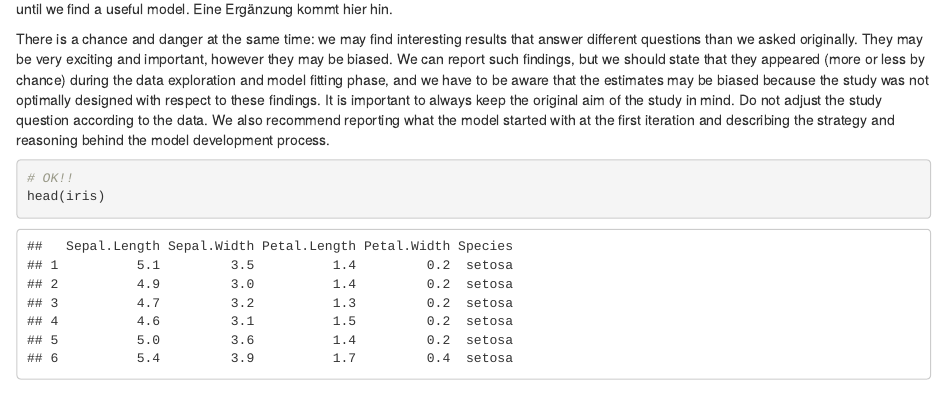
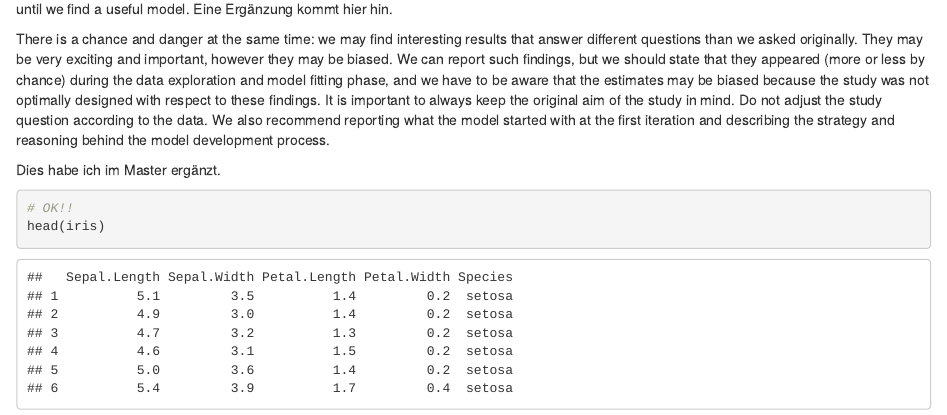
Before and after one commit to TobiasRoth/testPDA, an R Markdown document (02-Neues_Kapitel.Rmd): the page in a window 1100 px wide, from 130 px down. Rendered offline with R 4.5, knitr and Pandoc, with nearby package versions; drawn as R Markdown's standard HTML page in place of the format the file asks for.

Commit message:
Update 02-Neues_Kapitel.Rmd

````diff
--- a/02-Neues_Kapitel.Rmd
+++ b/02-Neues_Kapitel.Rmd
@@ -4,6 +4,8 @@ In this chapter we provide a checklist with some guidance for data analysis. How
 
 There is a chance and danger at the same time: we may find interesting results that answer different questions than we asked originally. They may be very exciting and important, however they may be biased. We can report such findings, but we should state that they appeared (more or less by chance) during the data exploration and model fitting phase, and we have to be aware that the estimates may be biased because the study was not optimally designed with respect to these findings. It is important to always keep the original aim of the study in mind. Do not adjust the study question according to the data. We also recommend reporting what the model started with at the first iteration and describing the strategy and reasoning behind the model development process.
 
+Dies habe ich im Master ergänzt.
+
 ```{r}
 # OK!!
 head(iris)
````
